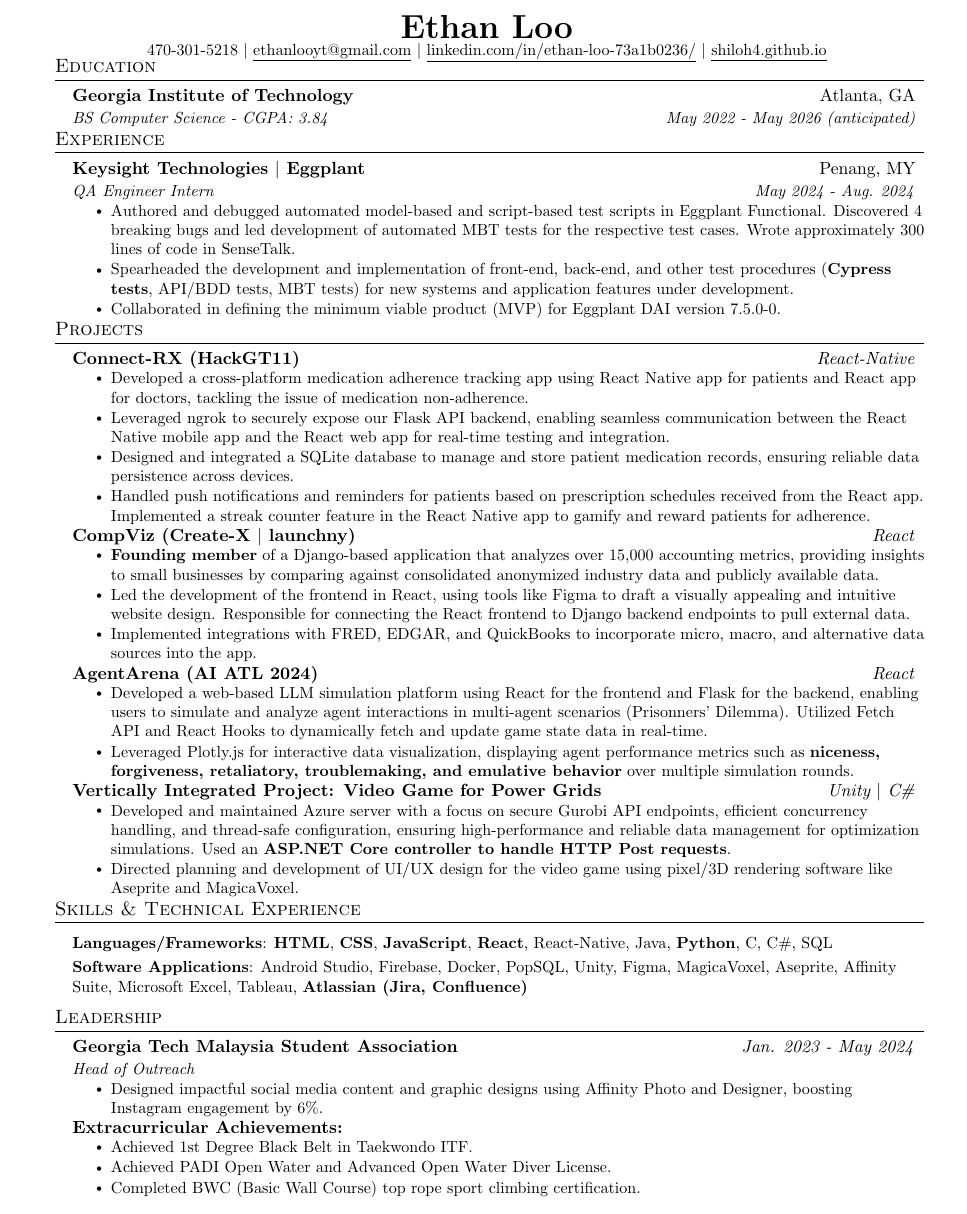
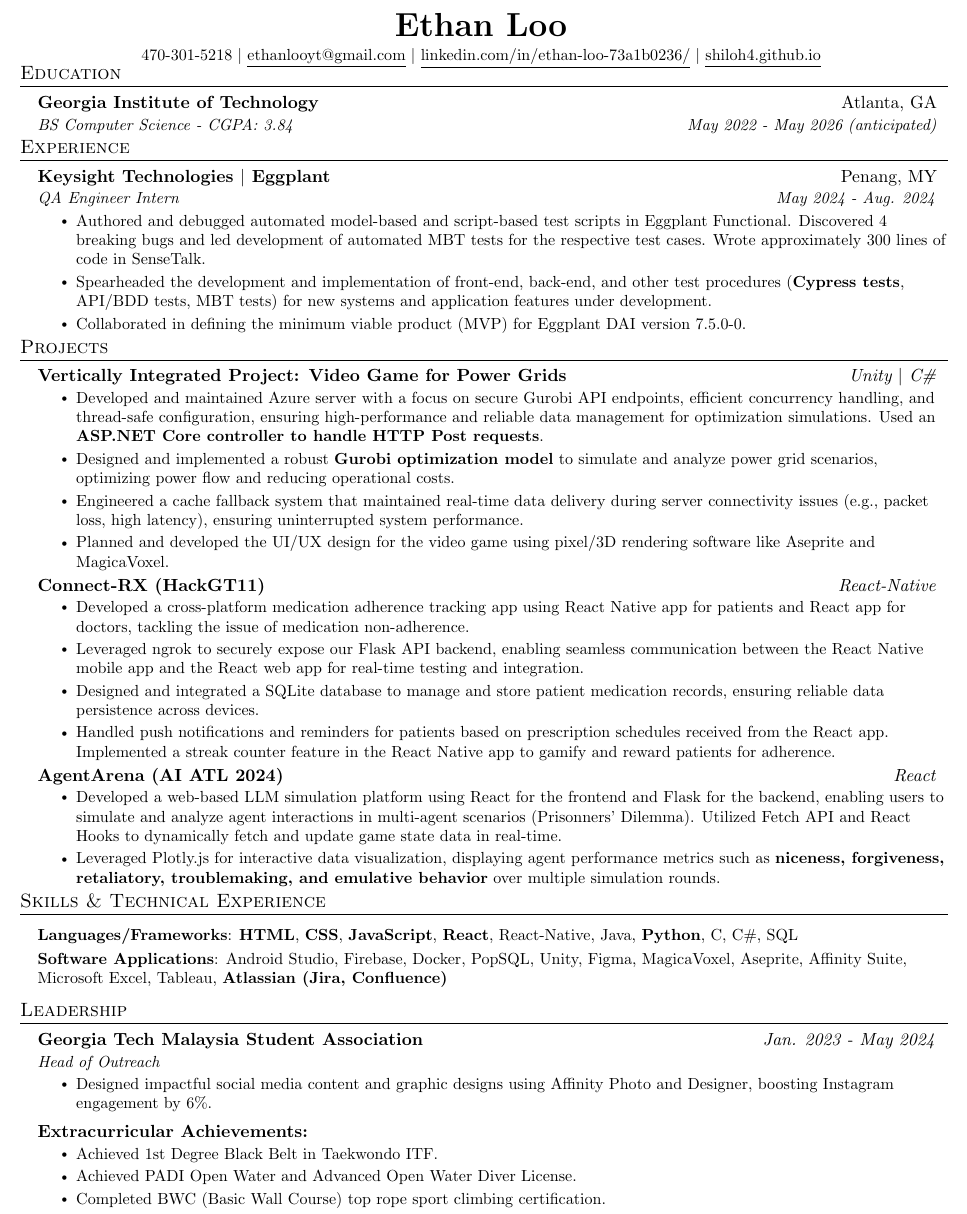
Before and after one commit to shiloh4/resume, a LaTeX CV (resume.tex): part of the page, cut so that both start at the same text. Compiled offline with pdfLaTeX.

Commit message:
update resume

```diff
--- a/resume.tex
+++ b/resume.tex
@@ -39,11 +39,11 @@
 \renewcommand{\footrulewidth}{0pt}
 
 % Adjust margins
-\addtolength{\oddsidemargin}{-0.5in}
-\addtolength{\evensidemargin}{-0.5in}
-\addtolength{\textwidth}{1in}
-\addtolength{\topmargin}{-.5in}
-\addtolength{\textheight}{1.0in}
+\addtolength{\oddsidemargin}{-0.8in}
+\addtolength{\evensidemargin}{-0.8in}
+\addtolength{\textwidth}{1.5in}
+\addtolength{\topmargin}{-.6in}
+\addtolength{\textheight}{1.2in}
 
 \urlstyle{same}
 
@@ -149,6 +149,17 @@
   \resumeSubHeadingListStart
 
     \resumeSubheading
+      {Vertically Integrated Project: Video Game for Power Grids}{\textit{Unity $|$ C\#}}
+      {}{}
+      \resumeItemListStart
+      \vspace{-5mm}
+        \resumeItem{Developed and maintained Azure server with a focus on secure Gurobi API endpoints, efficient concurrency handling, and thread-safe configuration, ensuring high-performance and reliable data management for optimization simulations. Used an \textbf{ASP.NET Core controller to handle HTTP Post requests}.}
+        \resumeItem{Designed and implemented a robust \textbf{Gurobi optimization model} to simulate and analyze power grid scenarios, optimizing power flow and reducing operational costs.}
+        \resumeItem{Engineered a cache fallback system that maintained real-time data delivery during server connectivity issues (e.g., packet loss, high latency), ensuring uninterrupted system performance.}
+        \resumeItem{Planned and developed the UI/UX design for the video game using pixel/3D rendering software like Aseprite and MagicaVoxel.}
+    \resumeItemListEnd
+
+    \resumeSubheading
     {Connect-RX (HackGT11)}{\textit{React-Native}}
     {}{}
     \resumeItemListStart
@@ -159,15 +170,15 @@
       \resumeItem{Handled push notifications and reminders for patients based on prescription schedules received from the React app. Implemented a streak counter feature in the React Native app to gamify and reward patients for adherence.}
     \resumeItemListEnd
 
-    \resumeSubheading
-    {CompViz (Create-X $|$ launchny)}{\textit{React}}
-    {}{}
-    \resumeItemListStart
-    \vspace{-5mm}
-      \resumeItem{\textbf{Founding member} of a Django-based application that analyzes over 15,000 accounting metrics, providing insights to small businesses by comparing against consolidated anonymized industry data and publicly available data.}
-      \resumeItem{Led the development of the frontend in React, using tools like Figma to draft a visually appealing and intuitive website design. Responsible for connecting the React frontend to Django backend endpoints to pull external data.}
-      \resumeItem{Implemented integrations with FRED, EDGAR, and QuickBooks to incorporate micro, macro, and alternative data sources into the app.}
-    \resumeItemListEnd
+    % \resumeSubheading
+    % {CompViz (Create-X $|$ launchny)}{\textit{React}}
+    % {}{}
+    % \resumeItemListStart
+    % \vspace{-5mm}
+    %   \resumeItem{\textbf{Founding member} of a Django-based application that analyzes over 15,000 accounting metrics, providing insights to small businesses by comparing against consolidated anonymized industry data and publicly available data.}
+    %   \resumeItem{Led the development of the frontend in React, using tools like Figma to draft a visually appealing and intuitive website design. Responsible for connecting the React frontend to Django backend endpoints to pull external data.}
+    %   \resumeItem{Implemented integrations with FRED, EDGAR, and QuickBooks to incorporate micro, macro, and alternative data sources into the app.}
+    % \resumeItemListEnd
 
     \resumeSubheading
     {AgentArena (AI ATL 2024)}{\textit{React}}
@@ -187,14 +198,7 @@
     %     \resumeItem{Led the design and implementation of UI/UX, creating an interactive and visually engaging user interface.}
     %   \resumeItemListEnd
 
-    \resumeSubheading
-      {Vertically Integrated Project: Video Game for Power Grids}{\textit{Unity $|$ C\#}}
-      {}{}
-      \resumeItemListStart
-      \vspace{-5mm}
-        \resumeItem{Developed and maintained Azure server with a focus on secure Gurobi API endpoints, efficient concurrency handling, and thread-safe configuration, ensuring high-performance and reliable data management for optimization simulations. Used an \textbf{ASP.NET Core controller to handle HTTP Post requests}.}
-        \resumeItem{Directed planning and development of UI/UX design for the video game using pixel/3D rendering software like Aseprite and MagicaVoxel.}
-    \resumeItemListEnd
+
 
     % \resumeSubheading
     %   {Quantum (2D Pixel Platformer)}{\textit{Unity $|$ C\#}}
@@ -262,7 +266,7 @@
     % \resumeSubHeadingListEnd
     % \vspace{-12pt}
     \resumeSubHeadingListStart
-    \vspace{-8pt}
+    \vspace{-12pt}
       \resumeSubheading
       {Extracurricular Achievements:}{}
       {}{}
```
Also changed, not shown: resume.pdf, 1 other file.
